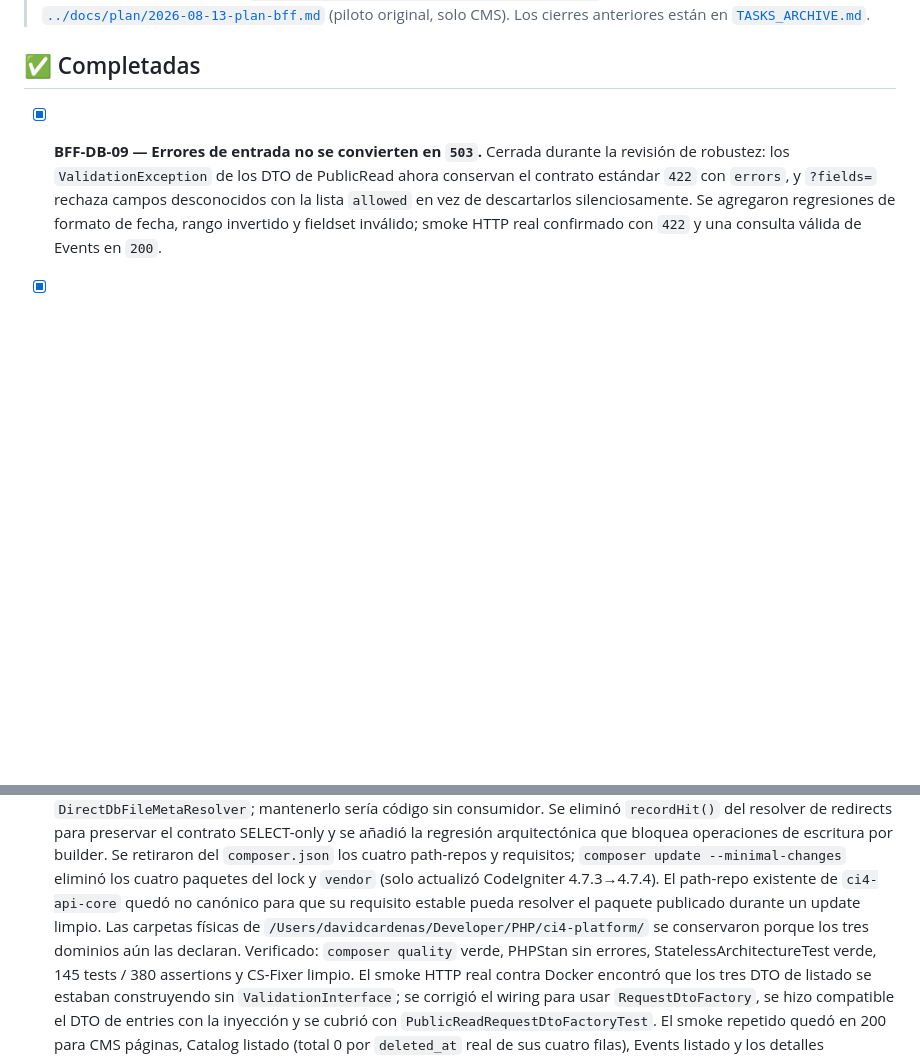
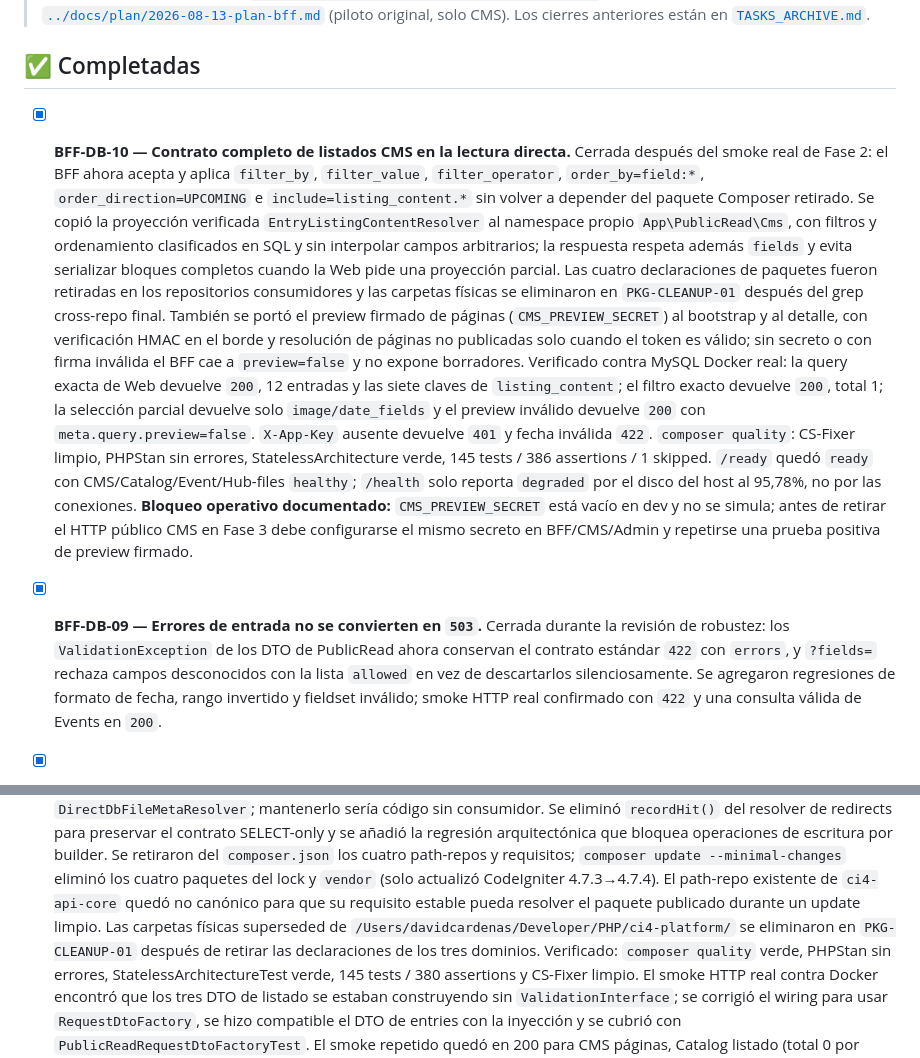
Before and after one commit to dcardenasl/teatromuseo-bff, a Markdown page: TASKS.md, 2 parts joined by grey strips. Rendered like a GitHub page; blank space fills up the shorter version.

Commit message:
docs(tasks): close bff-db-10 cms listing contract and signed preview

```diff
--- a/TASKS.md
+++ b/TASKS.md
@@ -12,6 +12,34 @@
 > [`TASKS_ARCHIVE.md`](TASKS_ARCHIVE.md).
 
 ## ✅ Completadas
+
+- [x] **BFF-DB-10 — Contrato completo de listados CMS en la lectura directa.**
+  Cerrada después del smoke real de Fase 2: el BFF ahora acepta y aplica
+  `filter_by`, `filter_value`, `filter_operator`, `order_by=field:*`,
+  `order_direction=UPCOMING` e `include=listing_content.*` sin volver a
+  depender del paquete Composer retirado. Se copió la proyección verificada
+  `EntryListingContentResolver` al namespace propio `App\PublicRead\Cms`, con
+  filtros y ordenamiento clasificados en SQL y sin interpolar campos arbitrarios;
+  la respuesta respeta además `fields` y evita serializar bloques completos
+  cuando la Web pide una proyección parcial. Las cuatro declaraciones de
+  paquetes fueron retiradas en los repositorios consumidores y las carpetas
+  físicas se eliminaron en `PKG-CLEANUP-01` después del grep cross-repo final.
+  También se portó el preview firmado de páginas (`CMS_PREVIEW_SECRET`) al
+  bootstrap y al detalle, con verificación HMAC en el borde y resolución de
+  páginas no publicadas solo cuando el token es válido; sin secreto o con firma
+  inválida el BFF cae a `preview=false` y no expone borradores.
+  Verificado contra MySQL Docker real: la query exacta de Web devuelve `200`,
+  12 entradas y las siete claves de `listing_content`; el filtro exacto devuelve
+  `200`, total 1; la selección parcial devuelve solo `image/date_fields` y el
+  preview inválido devuelve `200` con `meta.query.preview=false`.
+  `X-App-Key` ausente devuelve `401` y fecha inválida `422`.
+  `composer quality`: CS-Fixer limpio, PHPStan sin errores, StatelessArchitecture
+  verde, 145 tests / 386 assertions / 1 skipped. `/ready` quedó `ready` con
+  CMS/Catalog/Event/Hub-files `healthy`; `/health` solo reporta `degraded` por
+  el disco del host al 95,78%, no por las conexiones. **Bloqueo operativo
+  documentado:** `CMS_PREVIEW_SECRET` está vacío en dev y no se simula; antes
+  de retirar el HTTP público CMS en Fase 3 debe configurarse el mismo secreto
+  en BFF/CMS/Admin y repetirse una prueba positiva de preview firmado.
 
 - [x] **BFF-DB-09 — Errores de entrada no se convierten en `503`.** Cerrada
   durante la revisión de robustez: los `ValidationException` de los DTO de
@@ -35,9 +63,10 @@
   --minimal-changes` eliminó los cuatro paquetes del lock y `vendor` (solo
   actualizó CodeIgniter 4.7.3→4.7.4). El path-repo existente de
   `ci4-api-core` quedó no canónico para que su requisito estable pueda resolver
-  el paquete publicado durante un update limpio. Las carpetas físicas de
-  `/Users/davidcardenas/Developer/PHP/ci4-platform/` se conservaron porque los
-  tres dominios aún las declaran. Verificado: `composer quality` verde,
+  el paquete publicado durante un update limpio. Las carpetas físicas
+  superseded de `/Users/davidcardenas/Developer/PHP/ci4-platform/` se
+  eliminaron en `PKG-CLEANUP-01` después de retirar las declaraciones de los
+  tres dominios. Verificado: `composer quality` verde,
   PHPStan sin errores, StatelessArchitectureTest verde, 145 tests / 380
   assertions y CS-Fixer limpio. El smoke HTTP real contra Docker encontró que
   los tres DTO de listado se estaban construyendo sin `ValidationInterface`;
```
